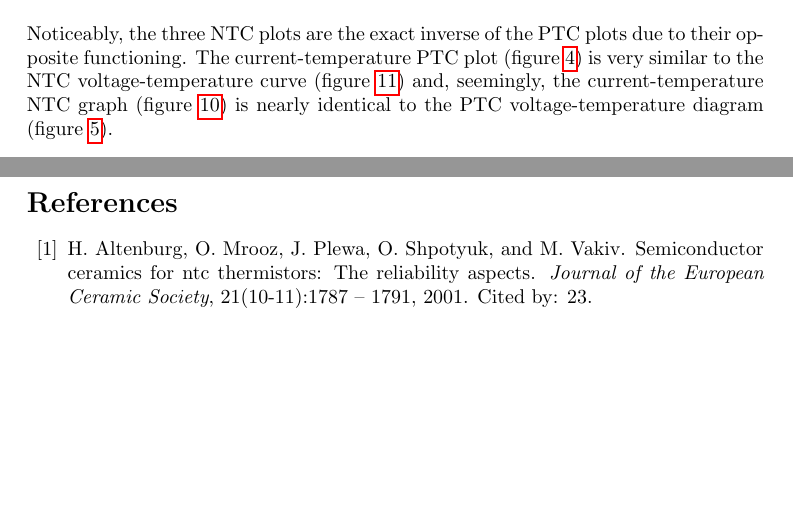
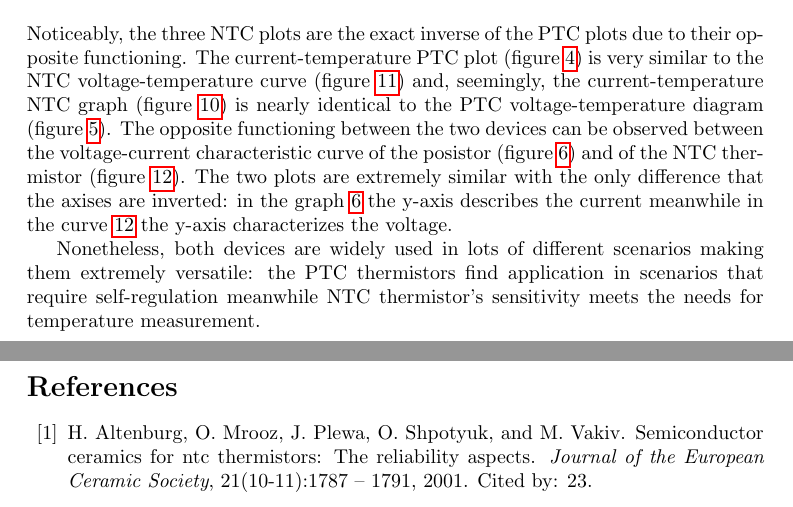
Before and after one commit to imAlessas/thermistor-research, a LaTeX document (src/main.tex, which reads src/chapters/conclusions.tex): two parts of pages 13 and 14 of 15, joined at a grey line, cut so that both start at the same text, the shorter picture padded with empty space. Compiled offline with pdfLaTeX.

Commit message:
finished conclusions.tex

```diff
--- a/src/chapters/conclusions.tex
+++ b/src/chapters/conclusions.tex
@@ -1,2 +1,4 @@
 \vspace{30px}\section{Conclusions}
-Noticeably, the three NTC plots are the exact inverse of the PTC plots due to their opposite functioning. The current-temperature PTC plot (figure \ref{fig:PTC_curr-temp}) is very similar to the NTC voltage-temperature curve (figure \ref{fig:NTC_volt-temp}) and, seemingly, the current-temperature NTC graph (figure \ref{fig:NTC_curr-temp}) is nearly identical to the PTC voltage-temperature diagram (figure \ref{fig:PTC_volt-temp}).
+Noticeably, the three NTC plots are the exact inverse of the PTC plots due to their opposite functioning. The current-temperature PTC plot (figure \ref{fig:PTC_curr-temp}) is very similar to the NTC voltage-temperature curve (figure \ref{fig:NTC_volt-temp}) and, seemingly, the current-temperature NTC graph (figure \ref{fig:NTC_curr-temp}) is nearly identical to the PTC voltage-temperature diagram (figure \ref{fig:PTC_volt-temp}). The opposite functioning between the two devices can be observed between the voltage-current characteristic curve of the posistor (figure \ref{fig:PTC_curr-volt}) and of the NTC thermistor (figure \ref{fig:NTC_curr-volt}). The two plots are extremely similar with the only difference that the axises are inverted: in the graph \ref{fig:PTC_curr-volt} the y-axis describes the current meanwhile in the curve \ref{fig:NTC_curr-volt} the y-axis characterizes the voltage.
+
+Nonetheless, both devices are widely used in lots of different scenarios making them extremely versatile: the PTC thermistors find application in scenarios that require self-regulation meanwhile NTC thermistor's sensitivity meets the needs for temperature measurement.
```
